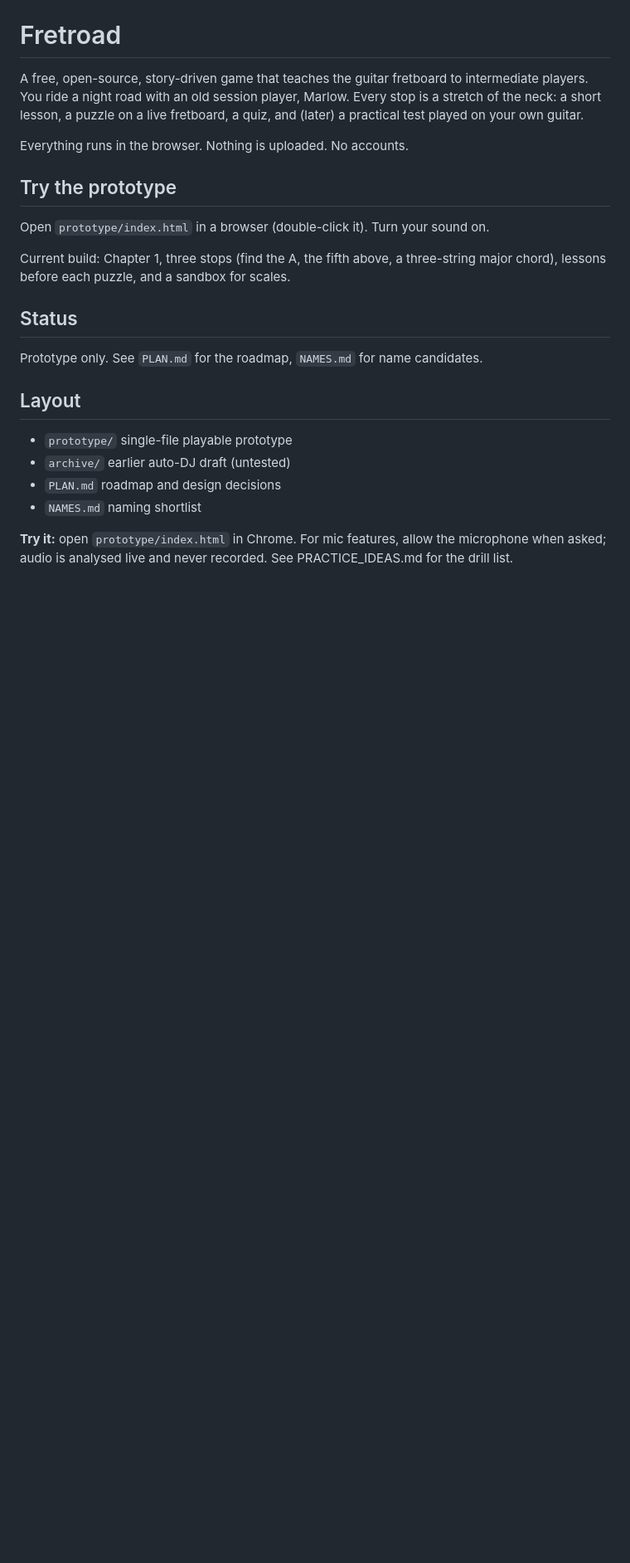
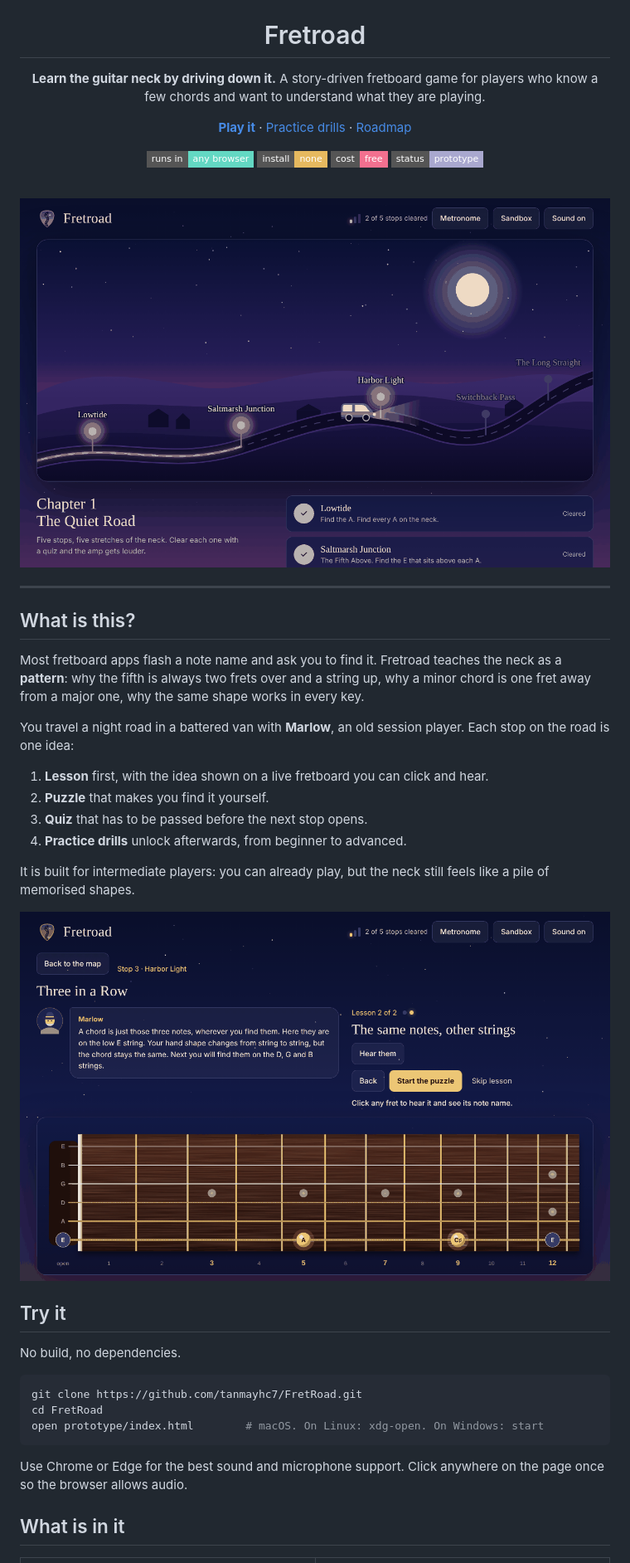
Before and after one commit to tanmayhc7/FretRoad, a Markdown page: README.md, the part around one of its changes. Shown at 83% size. GitHub-like rendering; pictures changed too: docs/lesson.png (added), docs/map.png (added); badges without logos; blank space fills up the shorter version.

Commit message:
Add illustrated README, screenshots, and fix duplicate intro ids
Co-Authored-By: Claude Sonnet 5.5 <noreply@anthropic.com>
Claude-Session: https://claude.ai/code/session_01WDxfrU1714EXd3bH1JRGQN

````diff
--- a/README.md
+++ b/README.md
@@ -1,27 +5,55 @@
 # Fretroad
 
-A free, open-source, story-driven game that teaches the guitar fretboard to intermediate players.
-You ride a night road with an old session player, Marlow. Every stop is a stretch of the neck:
-a short lesson, a puzzle on a live fretboard, a quiz, and (later) a practical test played on your own guitar.
+**Learn the guitar neck by driving down it.**
+A story-driven fretboard game for players who know a few chords and want to understand what they are playing.
 
-Everything runs in the browser. Nothing is uploaded. No accounts.
+[**Play it**](prototype/index.html) · [Practice drills](PRACTICE_IDEAS.md) · [Roadmap](PLAN.md)
 
-## Try the prototype
+![runs in the browser](https://img.shields.io/badge/runs%20in-any%20browser-63d8c3?style=flat-square)
+![no install](https://img.shields.io/badge/install-none-e6b95f?style=flat-square)
+![free](https://img.shields.io/badge/cost-free-f2708f?style=flat-square)
+![status](https://img.shields.io/badge/status-prototype-a9a8cf?style=flat-square)
 
-Open `prototype/index.html` in a browser (double-click it). Turn your sound on.
+<br>
 
-Current build: Chapter 1, three stops (find the A, the fifth above, a three-string major chord),
-lessons before each puzzle, and a sandbox for scales.
+<img src="docs/map.png" alt="The Fretroad night road map with five lamp-post stops" width="880">
 
-## Status
+</div>
 
-Prototype only. See `PLAN.md` for the roadmap, `NAMES.md` for name candidates.
+---
 
-## Layout
+## What is this?
 
-- `prototype/`  single-file playable prototype
-- `archive/`    earlier auto-DJ draft (untested)
-- `PLAN.md`     roadmap and design decisions
-- `NAMES.md`    naming shortlist
+Most fretboard apps flash a note name and ask you to find it. Fretroad teaches the neck as a **pattern**: why the fifth is always two frets over and a string up, why a minor chord is one fret away from a major one, why the same shape works in every key.
 
-**Try it:** open `prototype/index.html` in Chrome. For mic features, allow the microphone when asked; audio is analysed live and never recorded. See PRACTICE_IDEAS.md for the drill list.
+You travel a night road in a battered van with **Marlow**, an old session player. Each stop on the road is one idea:
+
+1. **Lesson** first, with the idea shown on a live fretboard you can click and hear.
+2. **Puzzle** that makes you find it yourself.
+3. **Quiz** that has to be passed before the next stop opens.
+4. **Practice drills** unlock afterwards, from beginner to advanced.
+
+It is built for intermediate players: you can already play, but the neck still feels like a pile of memorised shapes.
+
+<div align="center">
+<img src="docs/lesson.png" alt="A lesson with Marlow explaining the shape on the fretboard" width="860">
+</div>
+
+## Try it
+
+No build, no dependencies.
+
+```bash
+git clone https://github.com/tanmayhc7/FretRoad.git
+cd FretRoad
+open prototype/index.html        # macOS. On Linux: xdg-open. On Windows: start
+```
+
+Use Chrome or Edge for the best sound and microphone support. Click anywhere on the page once so the browser allows audio.
+
+## What is in it
+
+<table>
+<tr>
+<td width="50%" valign="top">
+
````
Also changed, not shown: other parts of README.md (+112 -0 lines), docs/metronome.png (added), docs/mic-chord.png (added), docs/quiz.png (added), 1 other file.
